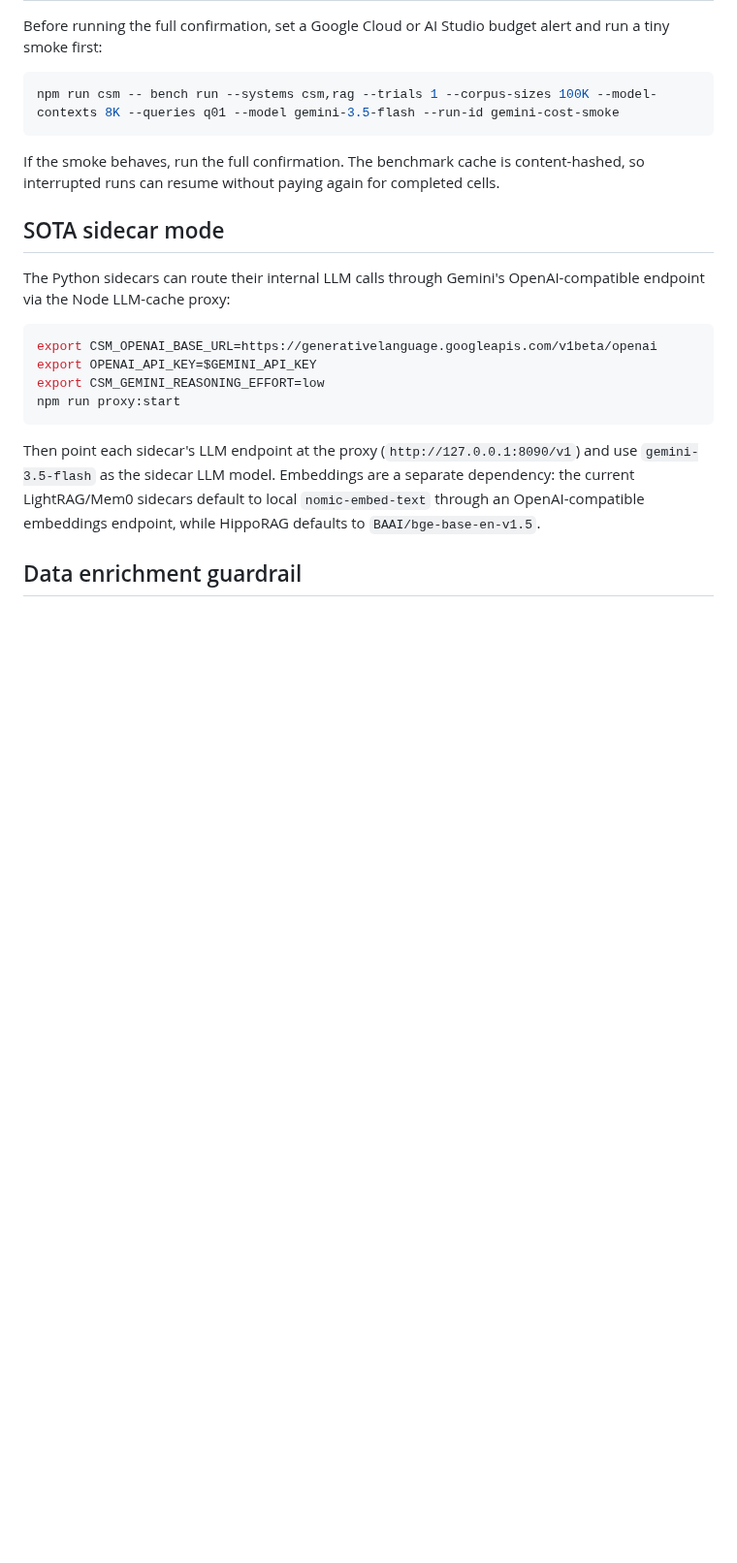
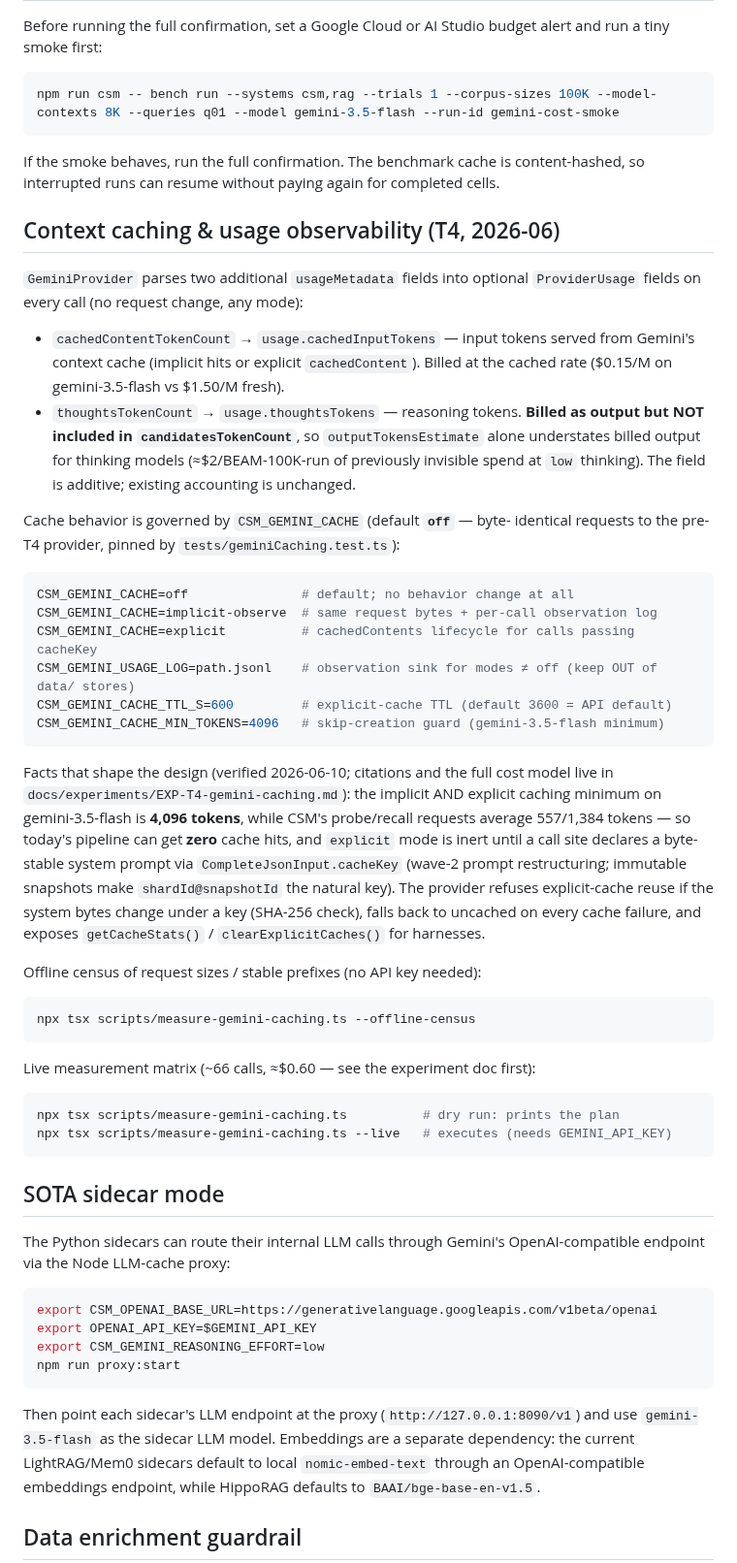
Before and after one commit to muhamadjawdatsalemalakoum/context-swarm-memory, a Markdown page: docs/GEMINI.md, the part around the change. Shown at 97% size. Drawn GitHub-style; blank space fills up the shorter version.

````diff
--- a/docs/GEMINI.md
+++ b/docs/GEMINI.md
@@ -131,6 +131,57 @@ If the smoke behaves, run the full confirmation. The benchmark cache is
 content-hashed, so interrupted runs can resume without paying again for
 completed cells.
 
+## Context caching & usage observability (T4, 2026-06)
+
+`GeminiProvider` parses two additional `usageMetadata` fields into optional
+`ProviderUsage` fields on every call (no request change, any mode):
+
+- `cachedContentTokenCount` → `usage.cachedInputTokens` — input tokens served
+  from Gemini's context cache (implicit hits or explicit `cachedContent`).
+  Billed at the cached rate ($0.15/M on gemini-3.5-flash vs $1.50/M fresh).
+- `thoughtsTokenCount` → `usage.thoughtsTokens` — reasoning tokens. **Billed
+  as output but NOT included in `candidatesTokenCount`**, so
+  `outputTokensEstimate` alone understates billed output for thinking models
+  (≈$2/BEAM-100K-run of previously invisible spend at `low` thinking). The
+  field is additive; existing accounting is unchanged.
+
+Cache behavior is governed by `CSM_GEMINI_CACHE` (default **`off`** — byte-
+identical requests to the pre-T4 provider, pinned by
+`tests/geminiCaching.test.ts`):
+
+```bash
+CSM_GEMINI_CACHE=off               # default; no behavior change at all
+CSM_GEMINI_CACHE=implicit-observe  # same request bytes + per-call observation log
+CSM_GEMINI_CACHE=explicit          # cachedContents lifecycle for calls passing cacheKey
+CSM_GEMINI_USAGE_LOG=path.jsonl    # observation sink for modes ≠ off (keep OUT of data/ stores)
+CSM_GEMINI_CACHE_TTL_S=600         # explicit-cache TTL (default 3600 = API default)
+CSM_GEMINI_CACHE_MIN_TOKENS=4096   # skip-creation guard (gemini-3.5-flash minimum)
+```
+
+Facts that shape the design (verified 2026-06-10; citations and the full cost
+model live in `docs/experiments/EXP-T4-gemini-caching.md`): the implicit AND
+explicit caching minimum on gemini-3.5-flash is **4,096 tokens**, while CSM's
+probe/recall requests average 557/1,384 tokens — so today's pipeline can get
+**zero** cache hits, and `explicit` mode is inert until a call site declares a
+byte-stable system prompt via `CompleteJsonInput.cacheKey` (wave-2 prompt
+restructuring; immutable snapshots make `shardId@snapshotId` the natural key).
+The provider refuses explicit-cache reuse if the system bytes change under a
+key (SHA-256 check), falls back to uncached on every cache failure, and
+exposes `getCacheStats()` / `clearExplicitCaches()` for harnesses.
+
+Offline census of request sizes / stable prefixes (no API key needed):
+
+```bash
+npx tsx scripts/measure-gemini-caching.ts --offline-census
+```
+
+Live measurement matrix (~66 calls, ≈$0.60 — see the experiment doc first):
+
+```bash
+npx tsx scripts/measure-gemini-caching.ts          # dry run: prints the plan
+npx tsx scripts/measure-gemini-caching.ts --live   # executes (needs GEMINI_API_KEY)
+```
+
 ## SOTA sidecar mode
 
 The Python sidecars can route their internal LLM calls through Gemini's
````
Also changed, not shown: docs/experiments/EXP-T4-gemini-caching.md (added, +297 -0 lines).
